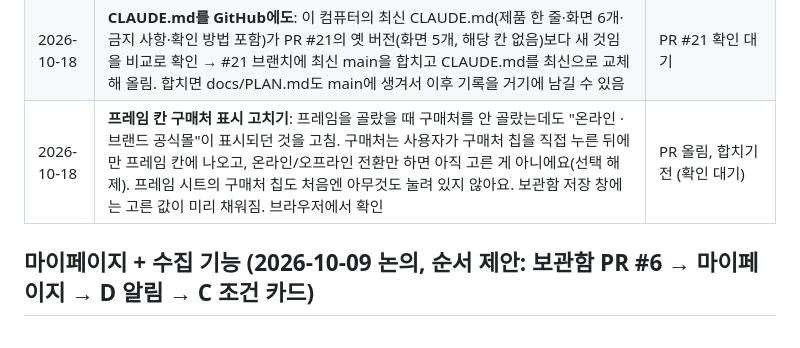
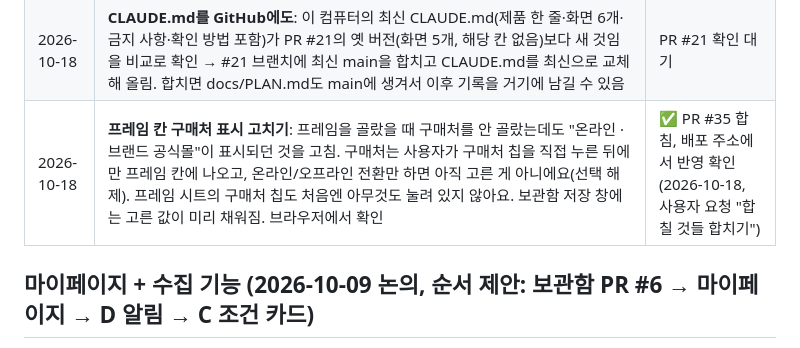
Before and after one commit to Jippuraki/my_mvp, a Markdown page: docs/PLAN.md, the part around the change. Rendered like a GitHub page.

Commit message:
PLAN: record PR #35 merged and deploy verified
Co-Authored-By: Claude Sonnet 5.5 <noreply@anthropic.com>

```diff
--- a/docs/PLAN.md
+++ b/docs/PLAN.md
@@ -132,7 +132,7 @@
 | 2026-10-16 | **안경장 칸 전체를 아래로 3% 내림**(PR #33에 추가). 칸 위치 값(SLOTPOS)의 y를 모두 +3 | 합치기 전 (확인 대기) |
 | 2026-10-16 | **PR #33 합침**(안경 그림 12개 + 안경장 칸 7도 기울임 + 3% 아래로). 배포 주소에서 그림 파일·기울기·위치 반영 확인 | ✅ 합침, 배포 확인 |
 | 2026-10-18 | **CLAUDE.md를 GitHub에도**: 이 컴퓨터의 최신 CLAUDE.md(제품 한 줄·화면 6개·금지 사항·확인 방법 포함)가 PR #21의 옛 버전(화면 5개, 해당 칸 없음)보다 새 것임을 비교로 확인 → #21 브랜치에 최신 main을 합치고 CLAUDE.md를 최신으로 교체해 올림. 합치면 docs/PLAN.md도 main에 생겨서 이후 기록을 거기에 남길 수 있음 | PR #21 확인 대기 |
-| 2026-10-18 | **프레임 칸 구매처 표시 고치기**: 프레임을 골랐을 때 구매처를 안 골랐는데도 "온라인 · 브랜드 공식몰"이 표시되던 것을 고침. 구매처는 사용자가 구매처 칩을 직접 누른 뒤에만 프레임 칸에 나오고, 온라인/오프라인 전환만 하면 아직 고른 게 아니에요(선택 해제). 프레임 시트의 구매처 칩도 처음엔 아무것도 눌려 있지 않아요. 보관함 저장 창에는 고른 값이 미리 채워짐. 브라우저에서 확인 | PR 올림, 합치기 전 (확인 대기) |
+| 2026-10-18 | **프레임 칸 구매처 표시 고치기**: 프레임을 골랐을 때 구매처를 안 골랐는데도 "온라인 · 브랜드 공식몰"이 표시되던 것을 고침. 구매처는 사용자가 구매처 칩을 직접 누른 뒤에만 프레임 칸에 나오고, 온라인/오프라인 전환만 하면 아직 고른 게 아니에요(선택 해제). 프레임 시트의 구매처 칩도 처음엔 아무것도 눌려 있지 않아요. 보관함 저장 창에는 고른 값이 미리 채워짐. 브라우저에서 확인 | ✅ PR #35 합침, 배포 주소에서 반영 확인(2026-10-18, 사용자 요청 "합칠 것들 합치기") |
 
 ## 마이페이지 + 수집 기능 (2026-10-09 논의, 순서 제안: 보관함 PR #6 → 마이페이지 → D 알림 → C 조건 카드)
 **마이페이지 (MVP: 시연용, 이 기기 저장)**
```
